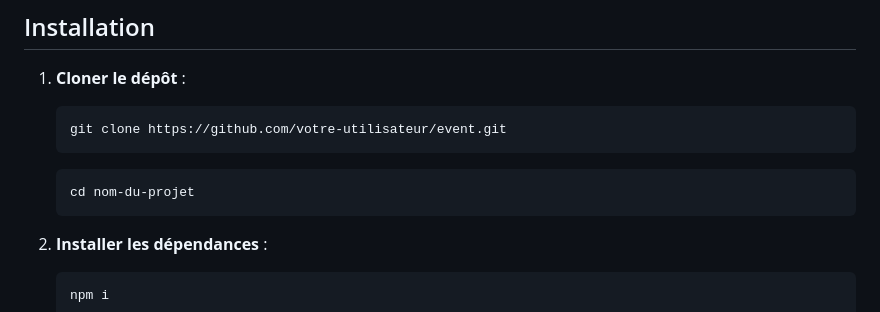
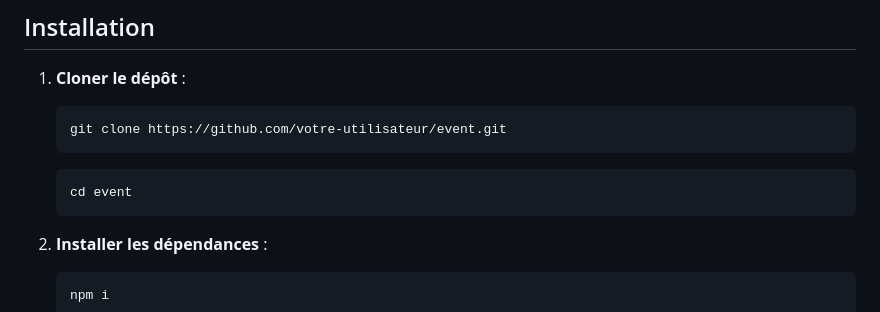
Before and after one commit to Adrizen89/event, a Markdown page: README.md, the part around the change. Drawn GitHub-style.

````diff
--- a/README.md
+++ b/README.md
@@ -18,7 +18,7 @@ Avant de commencer, assurez-vous d'avoir installé les éléments suivants :
    git clone https://github.com/votre-utilisateur/event.git
    ```
    ```bash
-   cd nom-du-projet
+   cd event
    ```
 2. **Installer les dépendances** :
 
````
